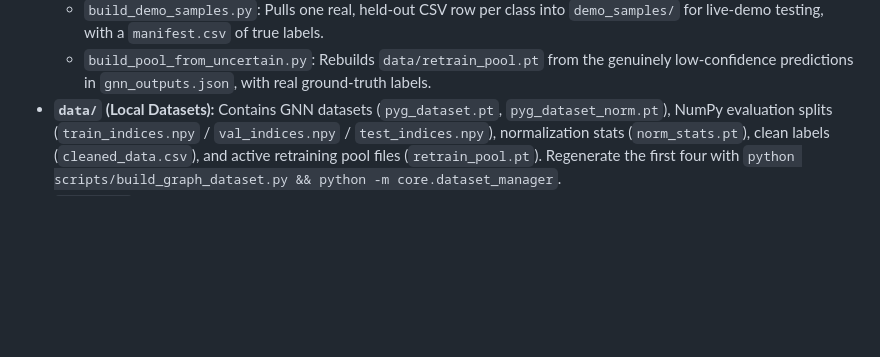
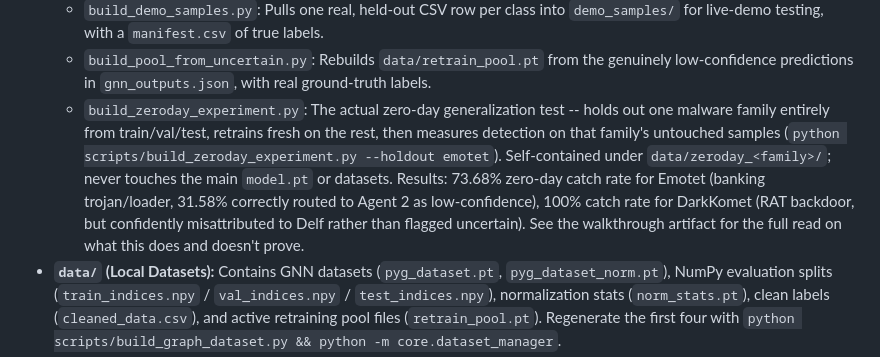
Before and after one commit to dhanyaa625/Detecting-Malicious-API-Requests-in-Cloud-Computing-Environment, a Markdown page: README.md, the part around the change. Drawn GitHub-style; blank space fills up the shorter version.

Commit message:
README: document the zero-day generalization experiment

```diff
--- a/README.md
+++ b/README.md
@@ -96,6 +96,7 @@ Project Link: https://drive.google.com/file/d/1UvdVN8DfP-RtieoE0nyamg6S6Lf8Sj_q/
   - `build_ablation_report.py`: Runs the GNN-only / PAC-X-only / Fused ablation on the real held-out test split, producing `ablation_report.json`.
   - `build_demo_samples.py`: Pulls one real, held-out CSV row per class into `demo_samples/` for live-demo testing, with a `manifest.csv` of true labels.
   - `build_pool_from_uncertain.py`: Rebuilds `data/retrain_pool.pt` from the genuinely low-confidence predictions in `gnn_outputs.json`, with real ground-truth labels.
+  - `build_zeroday_experiment.py`: The actual zero-day generalization test -- holds out one malware family entirely from train/val/test, retrains fresh on the rest, then measures detection on that family's untouched samples (`python scripts/build_zeroday_experiment.py --holdout emotet`). Self-contained under `data/zeroday_<family>/`; never touches the main `model.pt` or datasets. Results: 73.68% zero-day catch rate for Emotet (banking trojan/loader, 31.58% correctly routed to Agent 2 as low-confidence), 100% catch rate for DarkKomet (RAT backdoor, but confidently misattributed to Delf rather than flagged uncertain). See the walkthrough artifact for the full read on what this does and doesn't prove.
 * **`data/` (Local Datasets):** Contains GNN datasets (`pyg_dataset.pt`, `pyg_dataset_norm.pt`), NumPy evaluation splits (`train_indices.npy` / `val_indices.npy` / `test_indices.npy`), normalization stats (`norm_stats.pt`), clean labels (`cleaned_data.csv`), and active retraining pool files (`retrain_pool.pt`). Regenerate the first four with `python scripts/build_graph_dataset.py && python -m core.dataset_manager`.
 * **`prospect/` (MMD Robustness & Consistency):** Validates feature robustness and structural consistency across diverse malware variants using Maximum Mean Discrepancy (MMD) scores (`consistency.py`, `robustness.py`, and score sheets).
 
```
